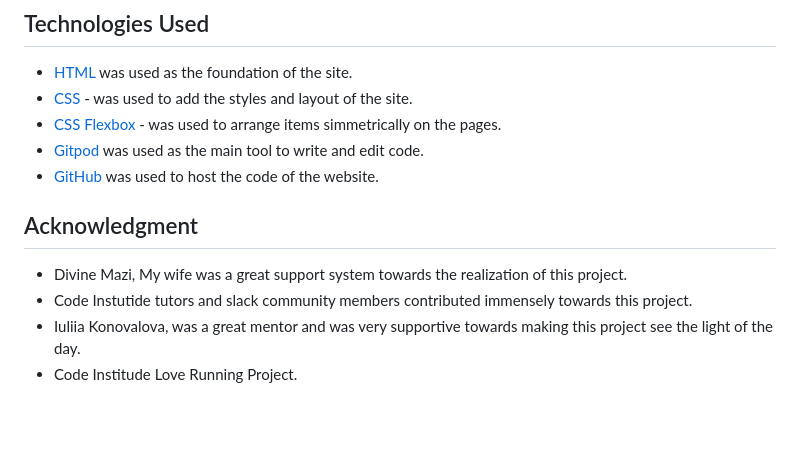
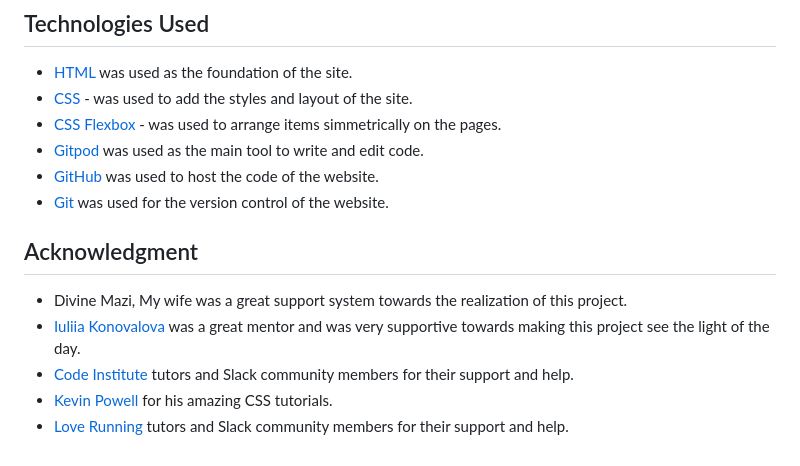
Before and after one commit to Ovundiano/Rose-Garden-, a Markdown page: README.md, the part around the change. GitHub-like rendering; blank space fills up the shorter version.

Commit message:
Add links to Acknowledgement in Readme

```diff
--- a/README.md
+++ b/README.md
@@ -141,10 +141,12 @@ The live link can be found [here](https://ovundiano.github.io/Rose-Garden-/)
 - [CSS Flexbox](https://developer.mozilla.org/en-US/docs/Learn/CSS/CSS_layout/Flexbox) - was used to arrange items simmetrically on the pages.
 - [Gitpod](https://www.gitpod.io/) was used as the main tool to write and edit code.
 - [GitHub](https://github.com/) was used to host the code of the website.
+- [Git](https://git-scm.com/) was used for the version control of the website.
 
 ## Acknowledgment
 
 - Divine Mazi, My wife was a great support system towards the realization of this project.
-- Code Instutide tutors and slack community members contributed immensely towards this project.
-- Iuliia Konovalova, was a great mentor and was very supportive towards making this project see the light of the day.
-- Code Institude Love Running Project.
+- [Iuliia Konovalova](https://github.com/IuliiaKonovalova) was a great mentor and was very supportive towards making this project see the light of the day.
+- [Code Institute](https://codeinstitute.net/) tutors and Slack community members for their support and help.
+- [Kevin Powell](https://www.youtube.com/user/KepowOb) for his amazing CSS tutorials.
+- [Love Running](https://codeinstitute.net/) tutors and Slack community members for their support and help.
```
